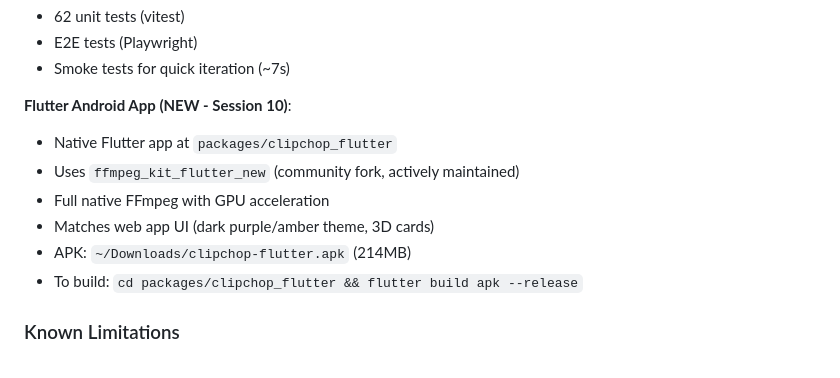
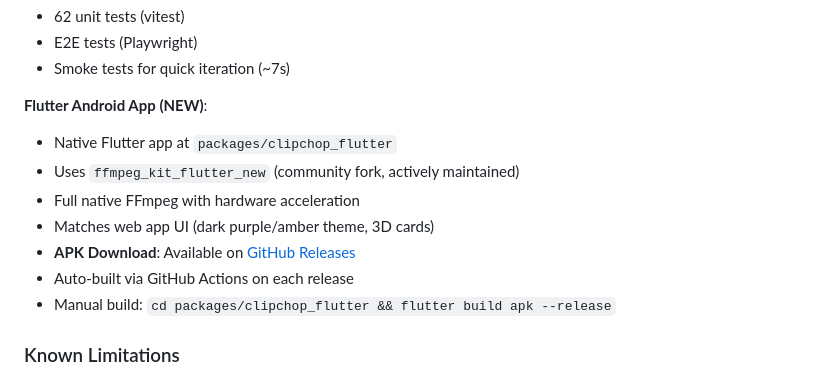
Before and after one commit to shootdaj/clipchop, a Markdown page: CLAUDE.md, the part around the change. Rendered like a GitHub page.

Commit message:
feat: Flutter APK now auto-built on releases
- APK available on GitHub Releases page
- Auto-built via GitHub Actions CI/CD
- Users can download ClipChop-{version}-android.apk

🤖 Generated with [Claude Code](https://claude.com/claude-code)

Co-Authored-By: Claude Opus 4.5 <noreply@anthropic.com>

```diff
--- a/CLAUDE.md
+++ b/CLAUDE.md
@@ -97,13 +97,14 @@ bun run test:e2e:smoke # Smoke tests (must pass)
 - E2E tests (Playwright)
 - Smoke tests for quick iteration (~7s)
 
-**Flutter Android App (NEW - Session 10)**:
+**Flutter Android App (NEW)**:
 - Native Flutter app at `packages/clipchop_flutter`
 - Uses `ffmpeg_kit_flutter_new` (community fork, actively maintained)
-- Full native FFmpeg with GPU acceleration
+- Full native FFmpeg with hardware acceleration
 - Matches web app UI (dark purple/amber theme, 3D cards)
-- APK: `~/Downloads/clipchop-flutter.apk` (214MB)
-- To build: `cd packages/clipchop_flutter && flutter build apk --release`
+- **APK Download**: Available on [GitHub Releases](https://github.com/shootdaj/clipchop/releases)
+- Auto-built via GitHub Actions on each release
+- Manual build: `cd packages/clipchop_flutter && flutter build apk --release`
 
 ### Known Limitations
 
```
